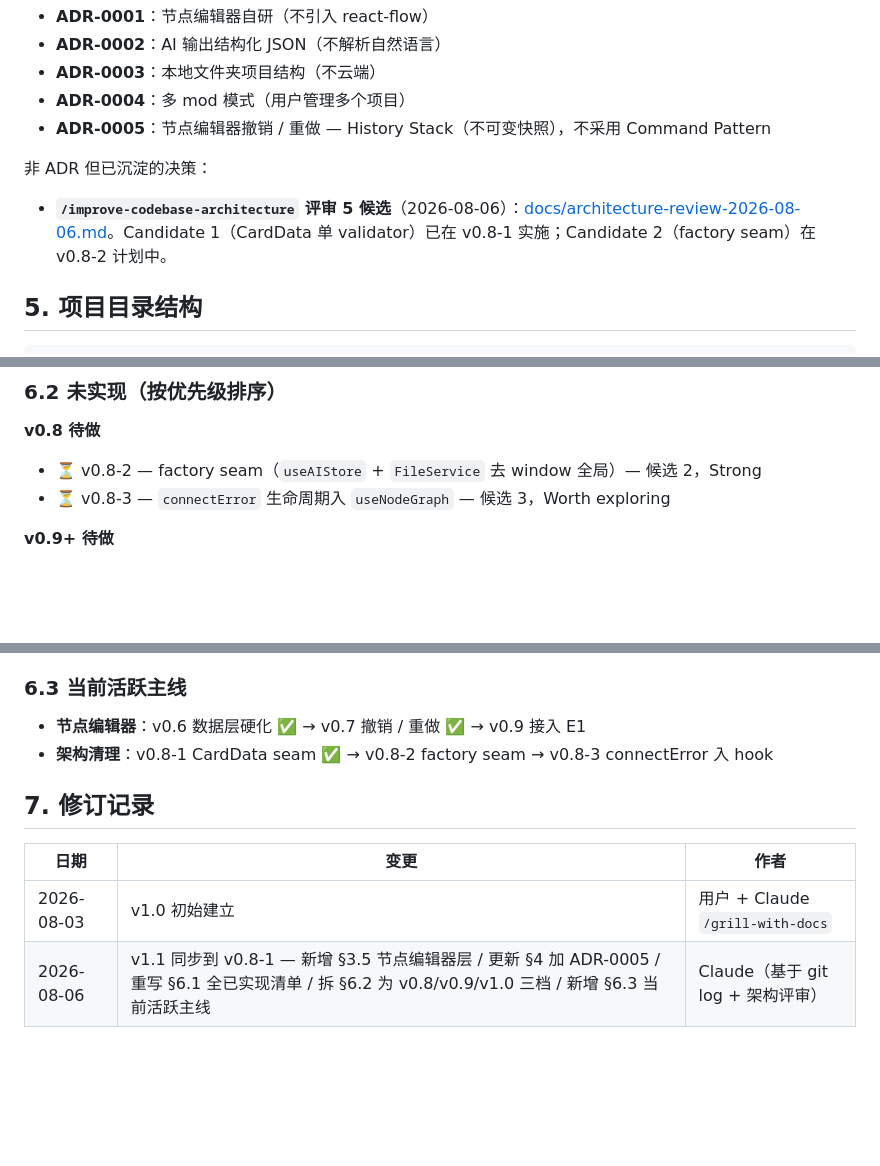
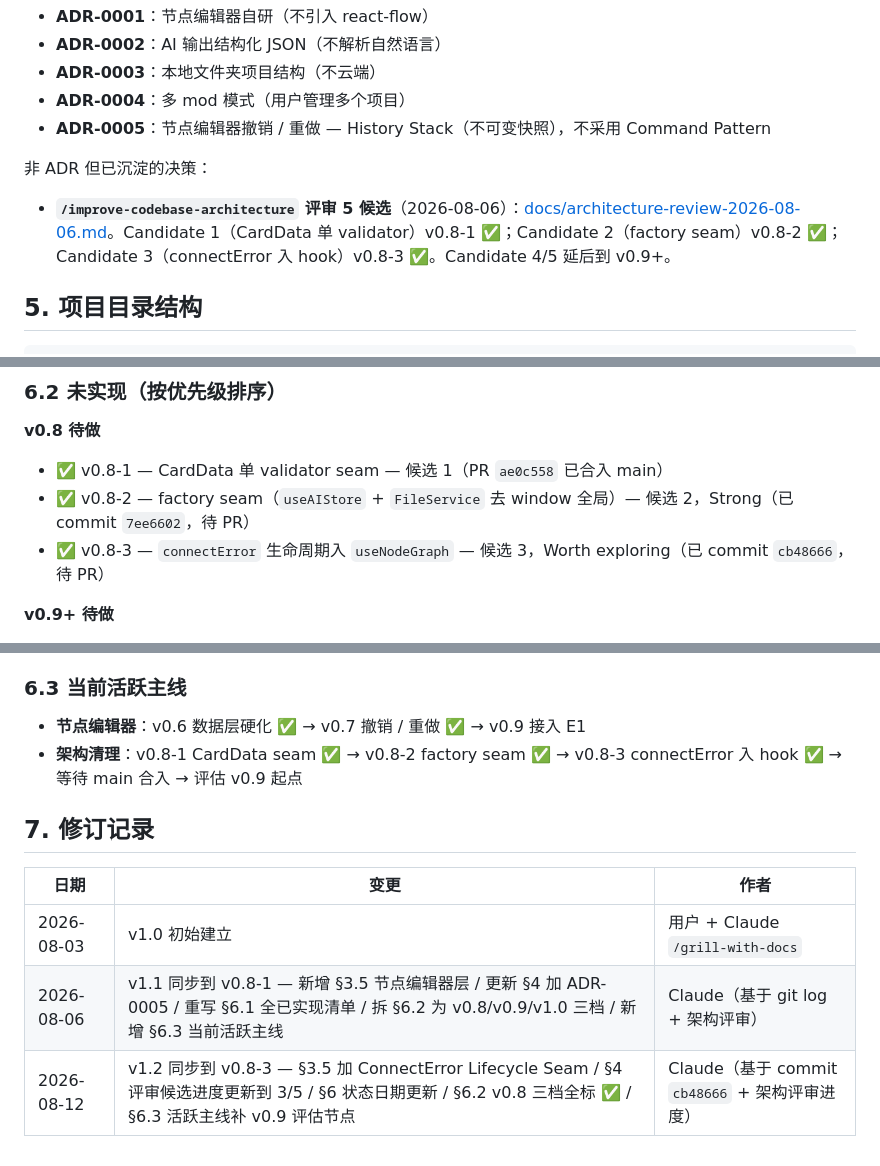
Before and after one commit to xingyahui-yz/-mod-, a Markdown page: CONTEXT.md, 3 parts joined by grey strips. GitHub-like rendering; blank space fills up the shorter version.

Commit message:
docs: v1.2 CONTEXT — sync 到 v0.8-3 (Candidate 3 完成)
- §3.5 加 ConnectError Lifecycle Seam
- §4 评审候选进度更新 (3/5 完成)
- §6 状态日期更新到 2026-08-12
- §6.2 v0.8 三档全标 ✅ (1/2/3)
- §6.3 活跃主线补 v0.9 评估节点
- 修订记录加 v1.2 行

```diff
--- a/CONTEXT.md
+++ b/CONTEXT.md
@@ -77,7 +78,7 @@
 
 非 ADR 但已沉淀的决策：
 
-- **`/improve-codebase-architecture` 评审 5 候选**（2026-08-06）：[docs/architecture-review-2026-08-06.md](./docs/architecture-review-2026-08-06.md)。Candidate 1（CardData 单 validator）已在 v0.8-1 实施；Candidate 2（factory seam）在 v0.8-2 计划中。
+- **`/improve-codebase-architecture` 评审 5 候选**（2026-08-06）：[docs/architecture-review-2026-08-06.md](./docs/architecture-review-2026-08-06.md)。Candidate 1（CardData 单 validator）v0.8-1 ✅；Candidate 2（factory seam）v0.8-2 ✅；Candidate 3（connectError 入 hook）v0.8-3 ✅。Candidate 4/5 延后到 v0.9+。
 
 ## 5. 项目目录结构
 
@@ -122,8 +123,9 @@ MyMod/                          ← 用户项目根
 ### 6.2 未实现（按优先级排序）
 
 **v0.8 待做**
-- ⏳ v0.8-2 — factory seam（`useAIStore` + `FileService` 去 window 全局）— 候选 2，Strong
-- ⏳ v0.8-3 — `connectError` 生命周期入 `useNodeGraph` — 候选 3，Worth exploring
+- ✅ v0.8-1 — CardData 单 validator seam — 候选 1（PR `ae0c558` 已合入 main）
+- ✅ v0.8-2 — factory seam（`useAIStore` + `FileService` 去 window 全局）— 候选 2，Strong（已 commit `7ee6602`，待 PR）
+- ✅ v0.8-3 — `connectError` 生命周期入 `useNodeGraph` — 候选 3，Worth exploring（已 commit `cb48666`，待 PR）
 
 **v0.9+ 待做**
 - ❌ Candidate 4（快捷键 + `isEditableTarget` 抽 seam）等 CardEditor 接入撤销再做
@@ -139,7 +141,7 @@ MyMod/                          ← 用户项目根
 ### 6.3 当前活跃主线
 
 - **节点编辑器**：v0.6 数据层硬化 ✅ → v0.7 撤销 / 重做 ✅ → v0.9 接入 E1
-- **架构清理**：v0.8-1 CardData seam ✅ → v0.8-2 factory seam → v0.8-3 connectError 入 hook
+- **架构清理**：v0.8-1 CardData seam ✅ → v0.8-2 factory seam ✅ → v0.8-3 connectError 入 hook ✅ → 等待 main 合入 → 评估 v0.9 起点
 
 ## 7. 修订记录
 
@@ -147,3 +149,4 @@ MyMod/                          ← 用户项目根
 |---|---|---|
 | 2026-08-03 | v1.0 初始建立 | 用户 + Claude `/grill-with-docs` |
 | 2026-08-06 | v1.1 同步到 v0.8-1 — 新增 §3.5 节点编辑器层 / 更新 §4 加 ADR-0005 / 重写 §6.1 全已实现清单 / 拆 §6.2 为 v0.8/v0.9/v1.0 三档 / 新增 §6.3 当前活跃主线 | Claude（基于 git log + 架构评审） |
+| 2026-08-12 | v1.2 同步到 v0.8-3 — §3.5 加 ConnectError Lifecycle Seam / §4 评审候选进度更新到 3/5 / §6 状态日期更新 / §6.2 v0.8 三档全标 ✅ / §6.3 活跃主线补 v0.9 评估节点 | Claude（基于 commit `cb48666` + 架构评审进度） |
```
Also changed, not shown: other parts of CONTEXT.md (+2 -1 lines).
